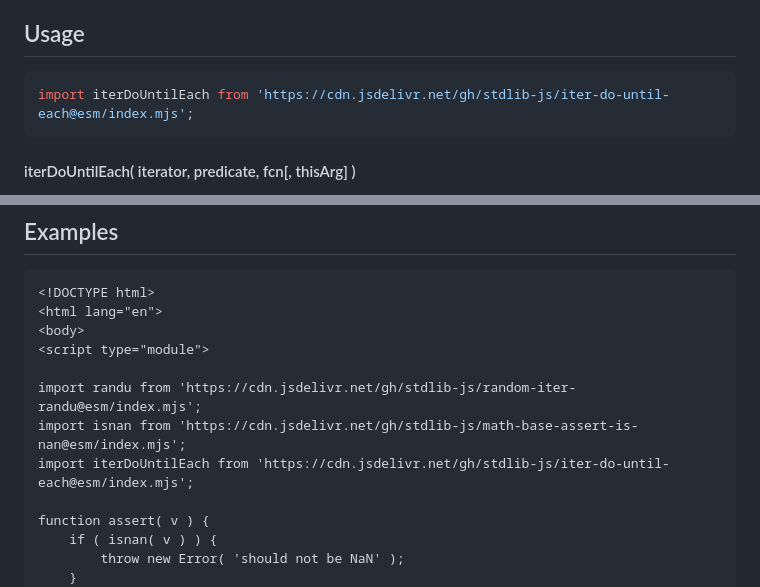
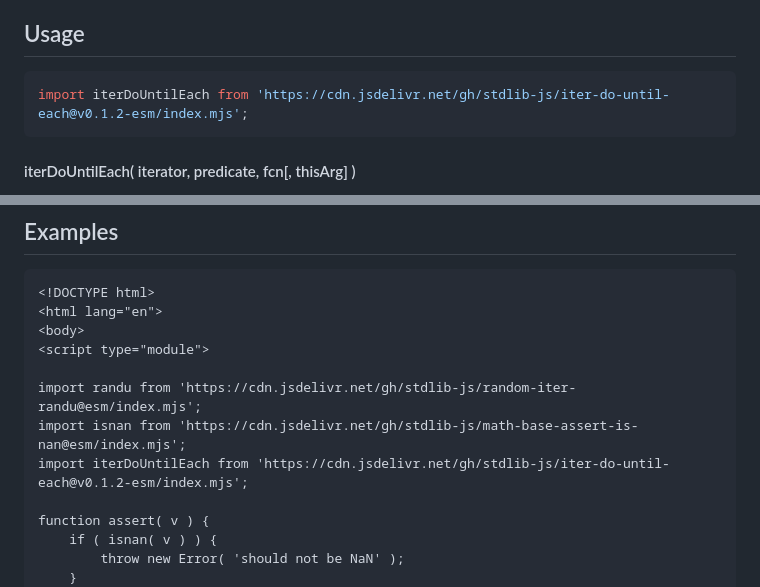
Before and after one commit to stdlib-js/iter-do-until-each, a Markdown page: README.md, 2 parts joined by grey strips. Drawn GitHub-style.

Commit message:
Update README.md for ESM bundle v0.1.2

````diff
--- a/README.md
+++ b/README.md
@@ -52,7 +52,7 @@ limitations under the License.
 ## Usage
 
 ```javascript
-import iterDoUntilEach from 'https://cdn.jsdelivr.net/gh/stdlib-js/iter-do-until-each@esm/index.mjs';
+import iterDoUntilEach from 'https://cdn.jsdelivr.net/gh/stdlib-js/iter-do-until-each@v0.1.2-esm/index.mjs';
 ```
 
 #### iterDoUntilEach( iterator, predicate, fcn\[, thisArg] )
@@ -195,7 +195,7 @@ var count = c.count;
 
 import randu from 'https://cdn.jsdelivr.net/gh/stdlib-js/random-iter-randu@esm/index.mjs';
 import isnan from 'https://cdn.jsdelivr.net/gh/stdlib-js/math-base-assert-is-nan@esm/index.mjs';
-import iterDoUntilEach from 'https://cdn.jsdelivr.net/gh/stdlib-js/iter-do-until-each@esm/index.mjs';
+import iterDoUntilEach from 'https://cdn.jsdelivr.net/gh/stdlib-js/iter-do-until-each@v0.1.2-esm/index.mjs';
 
 function assert( v ) {
     if ( isnan( v ) ) {
````
